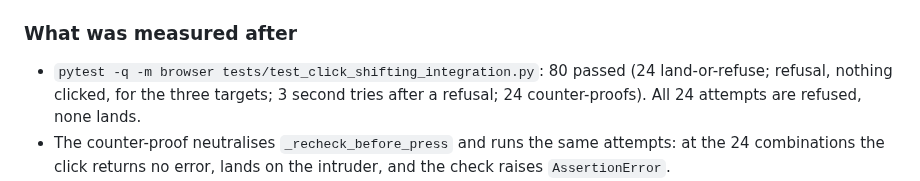
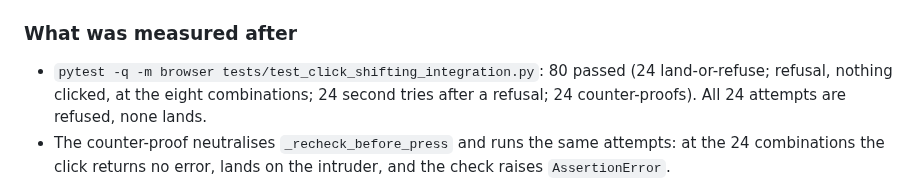
Before and after one commit to RonanDavalan/mcp-server-diwall-browser, a Markdown page: docs/JOURNAL.md, the part around the change. GitHub-like rendering.

Commit message:
Correct the count of second tries in the journal
Co-Authored-By: Claude Sonnet 5.5 <noreply@anthropic.com>
Claude-Session: https://claude.ai/code/session_01YDh1kt1aqSvyHYRTuDPYUb

```diff
--- a/docs/JOURNAL.md
+++ b/docs/JOURNAL.md
@@ -1856,7 +1856,7 @@ opened by `mousePressed` stays a notice and not a refusal, as before; a dialog o
 ### What was measured after
 
 - `pytest -q -m browser tests/test_click_shifting_integration.py`: 80 passed (24 land-or-refuse; refusal, nothing clicked,
-  for the three targets; 3 second tries after a refusal; 24 counter-proofs). All 24 attempts are refused, none lands.
+  at the eight combinations; 24 second tries after a refusal; 24 counter-proofs). All 24 attempts are refused, none lands.
 - The counter-proof neutralises `_recheck_before_press` and runs the same attempts: at the 24 combinations the click
   returns no error, lands on the intruder, and the check raises `AssertionError`.
 - `pytest -q tests/test_click_moving_page.py`: 6 passed, no browser: a simulated page that shifts its target or scrolls at the
```
